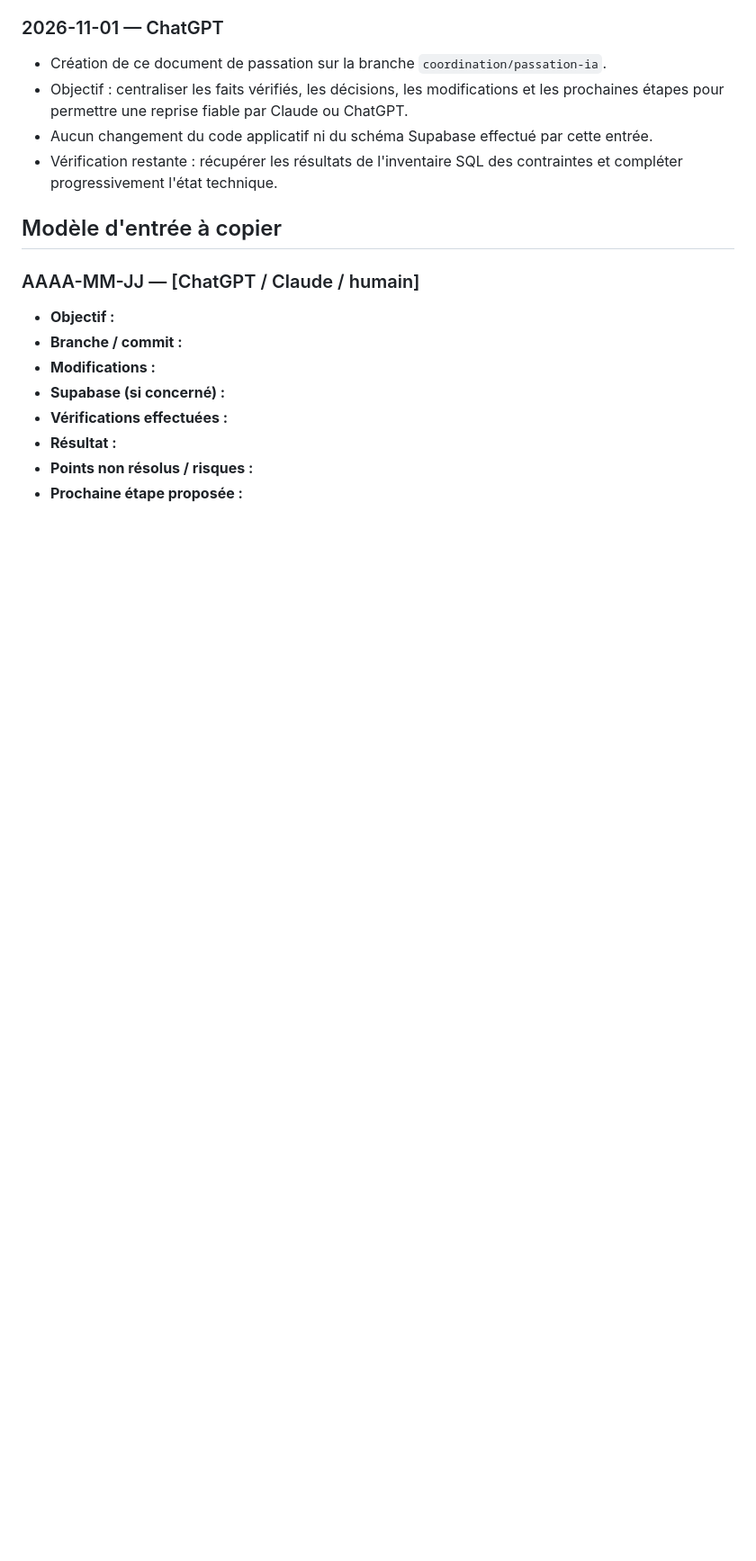
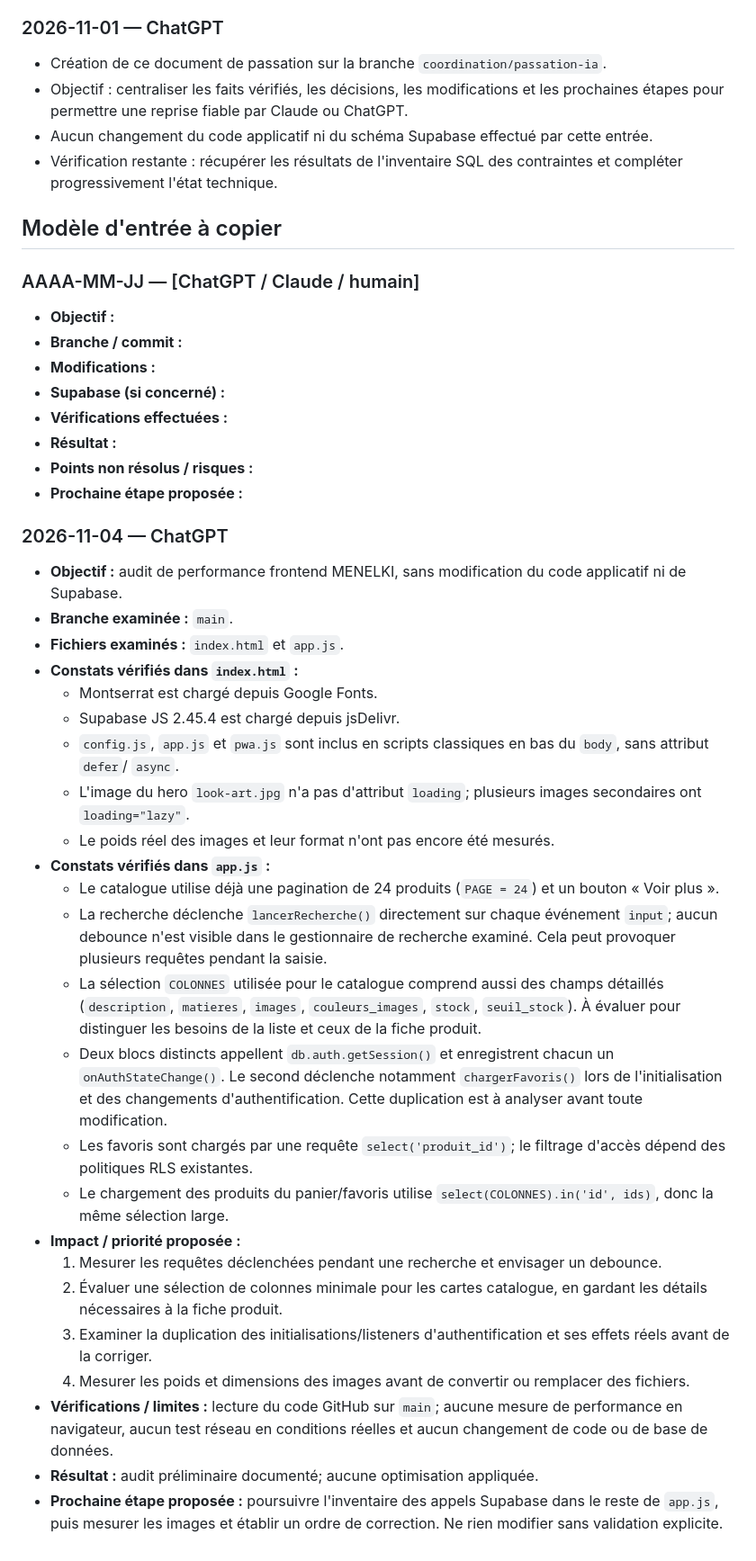
Before and after one commit to meak-lond/Menelki., a Markdown page: DOCUMENTATION/PASSATION_IA.md, the part around the change. Shown at 90% size. Drawn GitHub-style; blank space fills up the shorter version.

Commit message:
Documenter audit de performance frontend MENELKI

```diff
--- a/DOCUMENTATION/PASSATION_IA.md
+++ b/DOCUMENTATION/PASSATION_IA.md
@@ -64,3 +64,30 @@ Ajoute une entrée en haut de cette section à chaque intervention significative
 - **Résultat :**
 - **Points non résolus / risques :**
 - **Prochaine étape proposée :**
+
+
+### 2026-11-04 — ChatGPT
+- **Objectif :** audit de performance frontend MENELKI, sans modification du code applicatif ni de Supabase.
+- **Branche examinée :** `main`.
+- **Fichiers examinés :** `index.html` et `app.js`.
+- **Constats vérifiés dans `index.html` :**
+  - Montserrat est chargé depuis Google Fonts.
+  - Supabase JS 2.45.4 est chargé depuis jsDelivr.
+  - `config.js`, `app.js` et `pwa.js` sont inclus en scripts classiques en bas du `body`, sans attribut `defer`/ `async`.
+  - L'image du hero `look-art.jpg` n'a pas d'attribut `loading`; plusieurs images secondaires ont `loading="lazy"`.
+  - Le poids réel des images et leur format n'ont pas encore été mesurés.
+- **Constats vérifiés dans `app.js` :**
+  - Le catalogue utilise déjà une pagination de 24 produits (`PAGE = 24`) et un bouton « Voir plus ».
+  - La recherche déclenche `lancerRecherche()` directement sur chaque événement `input`; aucun debounce n'est visible dans le gestionnaire de recherche examiné. Cela peut provoquer plusieurs requêtes pendant la saisie.
+  - La sélection `COLONNES` utilisée pour le catalogue comprend aussi des champs détaillés (`description`, `matieres`, `images`, `couleurs_images`, `stock`, `seuil_stock`). À évaluer pour distinguer les besoins de la liste et ceux de la fiche produit.
+  - Deux blocs distincts appellent `db.auth.getSession()` et enregistrent chacun un `onAuthStateChange()`. Le second déclenche notamment `chargerFavoris()` lors de l'initialisation et des changements d'authentification. Cette duplication est à analyser avant toute modification.
+  - Les favoris sont chargés par une requête `select('produit_id')`; le filtrage d'accès dépend des politiques RLS existantes.
+  - Le chargement des produits du panier/favoris utilise `select(COLONNES).in('id', ids)`, donc la même sélection large.
+- **Impact / priorité proposée :**
+  1. Mesurer les requêtes déclenchées pendant une recherche et envisager un debounce.
+  2. Évaluer une sélection de colonnes minimale pour les cartes catalogue, en gardant les détails nécessaires à la fiche produit.
+  3. Examiner la duplication des initialisations/listeners d'authentification et ses effets réels avant de la corriger.
+  4. Mesurer les poids et dimensions des images avant de convertir ou remplacer des fichiers.
+- **Vérifications / limites :** lecture du code GitHub sur `main`; aucune mesure de performance en navigateur, aucun test réseau en conditions réelles et aucun changement de code ou de base de données.
+- **Résultat :** audit préliminaire documenté; aucune optimisation appliquée.
+- **Prochaine étape proposée :** poursuivre l'inventaire des appels Supabase dans le reste de `app.js`, puis mesurer les images et établir un ordre de correction. Ne rien modifier sans validation explicite.
```
